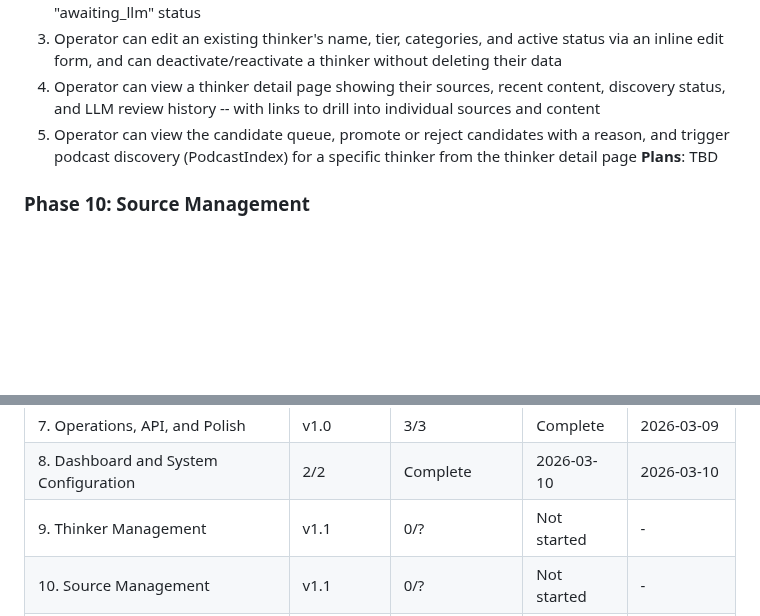
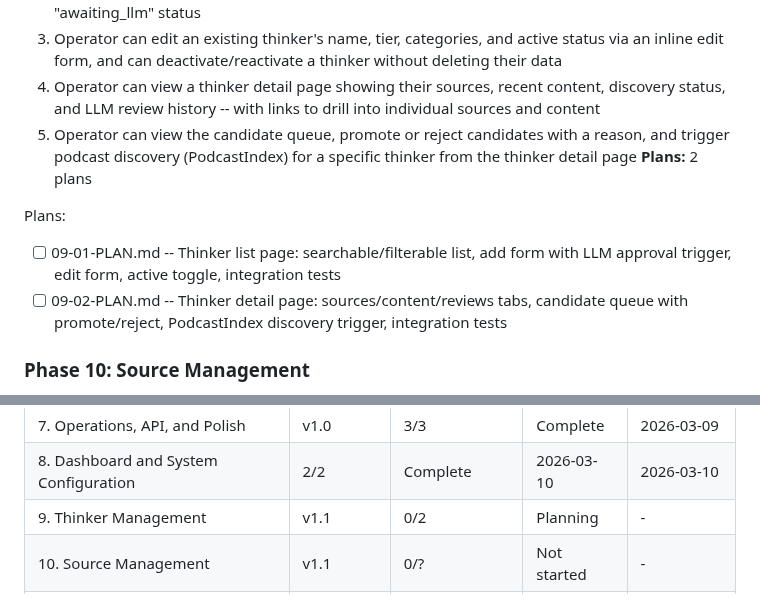
Before and after one commit to midlifedad/ThinkTank, a Markdown page: .planning/ROADMAP.md, 2 parts joined by grey strips. GitHub-like rendering; blank space fills up the shorter version.

Commit message:
docs(09-thinker-management): create phase plan

```diff
--- a/.planning/ROADMAP.md
+++ b/.planning/ROADMAP.md
@@ -186,7 +186,11 @@ Plans:
   3. Operator can edit an existing thinker's name, tier, categories, and active status via an inline edit form, and can deactivate/reactivate a thinker without deleting their data
   4. Operator can view a thinker detail page showing their sources, recent content, discovery status, and LLM review history -- with links to drill into individual sources and content
   5. Operator can view the candidate queue, promote or reject candidates with a reason, and trigger podcast discovery (PodcastIndex) for a specific thinker from the thinker detail page
-**Plans**: TBD
+**Plans:** 2 plans
+
+Plans:
+- [ ] 09-01-PLAN.md -- Thinker list page: searchable/filterable list, add form with LLM approval trigger, edit form, active toggle, integration tests
+- [ ] 09-02-PLAN.md -- Thinker detail page: sources/content/reviews tabs, candidate queue with promote/reject, PodcastIndex discovery trigger, integration tests
 
 ### Phase 10: Source Management
 **Goal**: Operators can view, add, approve, reject, and inspect sources for any thinker -- with manual source addition, force-refresh capability, and detailed source health monitoring
@@ -239,7 +243,7 @@ Note: Phase 11 depends on Phase 8 (not Phase 10), so Phases 9-10 and Phase 11 co
 | 6. Discovery and Autonomous Growth | v1.0 | 2/2 | Complete | 2026-03-09 |
 | 7. Operations, API, and Polish | v1.0 | 3/3 | Complete | 2026-03-09 |
 | 8. Dashboard and System Configuration | 2/2 | Complete   | 2026-03-10 | 2026-03-10 |
-| 9. Thinker Management | v1.1 | 0/? | Not started | - |
+| 9. Thinker Management | v1.1 | 0/2 | Planning | - |
 | 10. Source Management | v1.1 | 0/? | Not started | - |
 | 11. Pipeline Control | v1.1 | 0/? | Not started | - |
 | 12. Agent Chat | v1.1 | 0/? | Not started | - |
```
Also changed, not shown: 2 other files.
